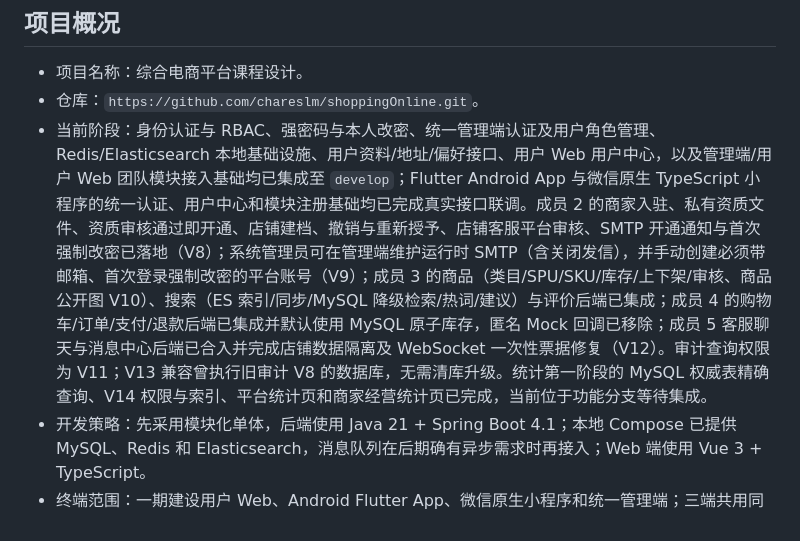
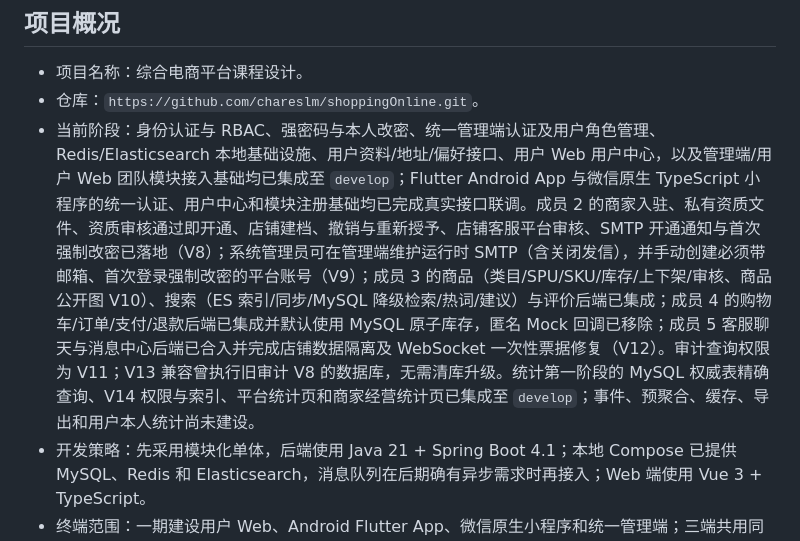
Before and after one commit to chareslm/shoppingOnline, a Markdown page: AGENTS.md, the part around the change. Rendered like a GitHub page.

```diff
--- a/AGENTS.md
+++ b/AGENTS.md
@@ -6,7 +6,7 @@
 
 - 项目名称：综合电商平台课程设计。
 - 仓库：`https://github.com/chareslm/shoppingOnline.git`。
-- 当前阶段：身份认证与 RBAC、强密码与本人改密、统一管理端认证及用户角色管理、Redis/Elasticsearch 本地基础设施、用户资料/地址/偏好接口、用户 Web 用户中心，以及管理端/用户 Web 团队模块接入基础均已集成至 `develop`；Flutter Android App 与微信原生 TypeScript 小程序的统一认证、用户中心和模块注册基础均已完成真实接口联调。成员 2 的商家入驻、私有资质文件、资质审核通过即开通、店铺建档、撤销与重新授予、店铺客服平台审核、SMTP 开通通知与首次强制改密已落地（V8）；系统管理员可在管理端维护运行时 SMTP（含关闭发信），并手动创建必须带邮箱、首次登录强制改密的平台账号（V9）；成员 3 的商品（类目/SPU/SKU/库存/上下架/审核、商品公开图 V10）、搜索（ES 索引/同步/MySQL 降级检索/热词/建议）与评价后端已集成；成员 4 的购物车/订单/支付/退款后端已集成并默认使用 MySQL 原子库存，匿名 Mock 回调已移除；成员 5 客服聊天与消息中心后端已合入并完成店铺数据隔离及 WebSocket 一次性票据修复（V12）。审计查询权限为 V11；V13 兼容曾执行旧审计 V8 的数据库，无需清库升级。统计第一阶段的 MySQL 权威表精确查询、V14 权限与索引、平台统计页和商家经营统计页已完成，当前位于功能分支等待集成。
+- 当前阶段：身份认证与 RBAC、强密码与本人改密、统一管理端认证及用户角色管理、Redis/Elasticsearch 本地基础设施、用户资料/地址/偏好接口、用户 Web 用户中心，以及管理端/用户 Web 团队模块接入基础均已集成至 `develop`；Flutter Android App 与微信原生 TypeScript 小程序的统一认证、用户中心和模块注册基础均已完成真实接口联调。成员 2 的商家入驻、私有资质文件、资质审核通过即开通、店铺建档、撤销与重新授予、店铺客服平台审核、SMTP 开通通知与首次强制改密已落地（V8）；系统管理员可在管理端维护运行时 SMTP（含关闭发信），并手动创建必须带邮箱、首次登录强制改密的平台账号（V9）；成员 3 的商品（类目/SPU/SKU/库存/上下架/审核、商品公开图 V10）、搜索（ES 索引/同步/MySQL 降级检索/热词/建议）与评价后端已集成；成员 4 的购物车/订单/支付/退款后端已集成并默认使用 MySQL 原子库存，匿名 Mock 回调已移除；成员 5 客服聊天与消息中心后端已合入并完成店铺数据隔离及 WebSocket 一次性票据修复（V12）。审计查询权限为 V11；V13 兼容曾执行旧审计 V8 的数据库，无需清库升级。统计第一阶段的 MySQL 权威表精确查询、V14 权限与索引、平台统计页和商家经营统计页已集成至 `develop`；事件、预聚合、缓存、导出和用户本人统计尚未建设。
 - 开发策略：先采用模块化单体，后端使用 Java 21 + Spring Boot 4.1；本地 Compose 已提供 MySQL、Redis 和 Elasticsearch，消息队列在后期确有异步需求时再接入；Web 端使用 Vue 3 + TypeScript。
 - 终端范围：一期建设用户 Web、Android Flutter App、微信原生小程序和统一管理端；三端共用同一后端 API、账号与业务规则。
 
```
Also changed, not shown: docs/project-context.md (+2 -2 lines).
